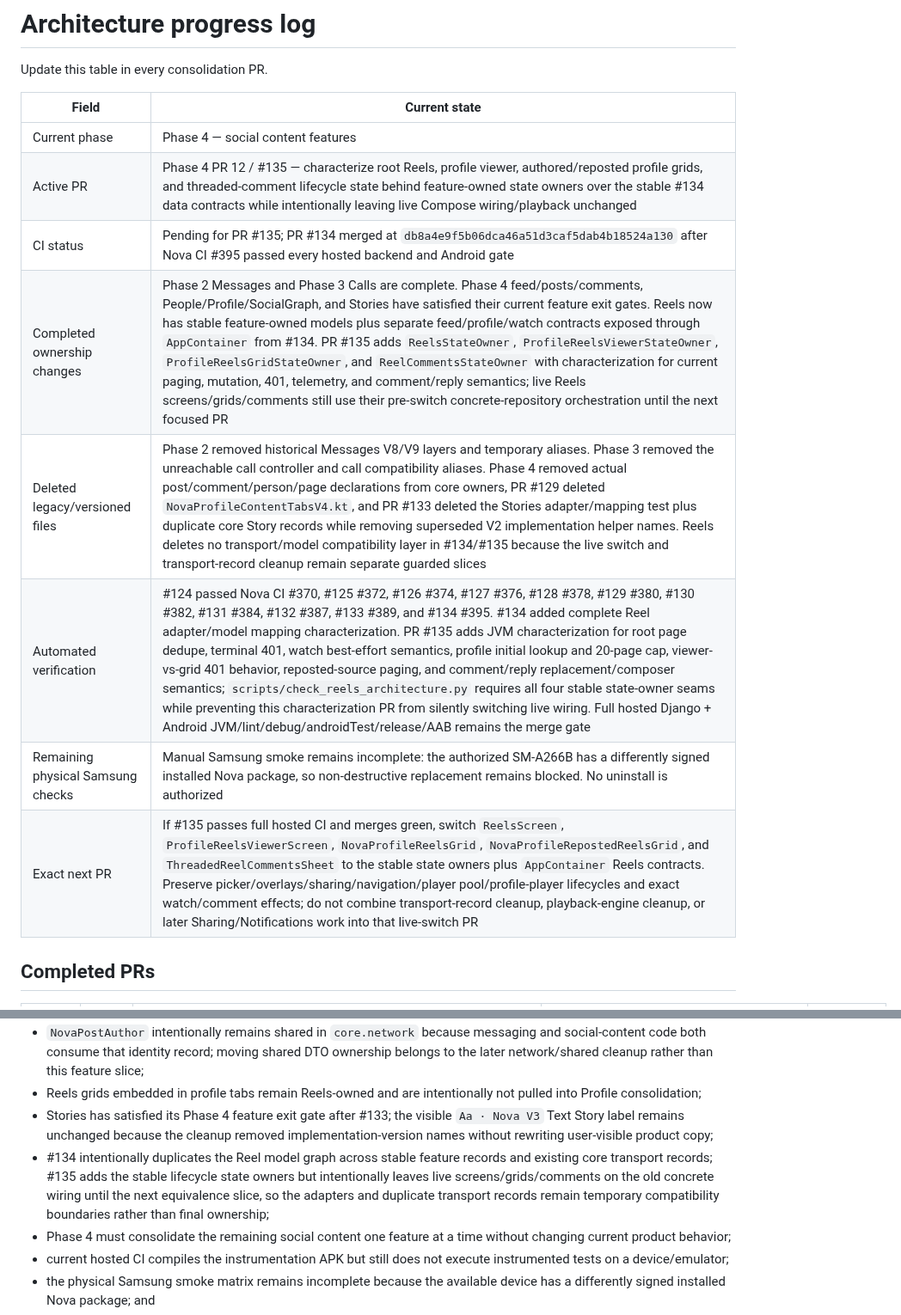
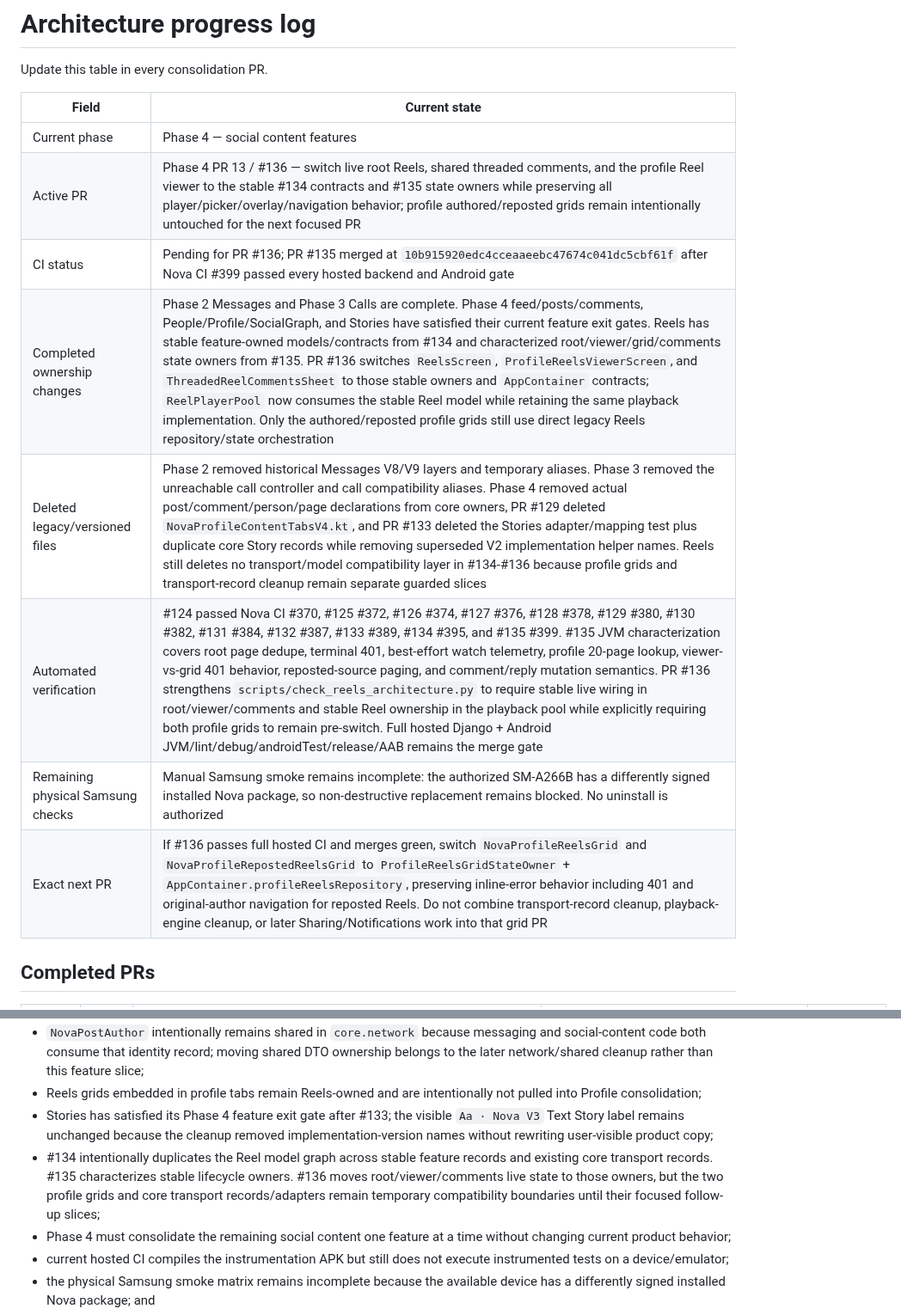
Before and after one commit to omarkhair-labs/nova, a Markdown page: docs/architecture/PROGRESS.md, 2 parts joined by grey strips. Shown at 86% size. Rendered like a GitHub page.

Commit message:
Phase 4: record live Reels root and viewer switch

```diff
--- a/docs/architecture/PROGRESS.md
+++ b/docs/architecture/PROGRESS.md
@@ -5,13 +5,13 @@ Update this table in every consolidation PR.
 | Field | Current state |
 |---|---|
 | Current phase | Phase 4 — social content features |
-| Active PR | Phase 4 PR 12 / #135 — characterize root Reels, profile viewer, authored/reposted profile grids, and threaded-comment lifecycle state behind feature-owned state owners over the stable #134 data contracts while intentionally leaving live Compose wiring/playback unchanged |
-| CI status | Pending for PR #135; PR #134 merged at `db8a4e9f5b06dca46a51d3caf5dab4b18524a130` after Nova CI #395 passed every hosted backend and Android gate |
-| Completed ownership changes | Phase 2 Messages and Phase 3 Calls are complete. Phase 4 feed/posts/comments, People/Profile/SocialGraph, and Stories have satisfied their current feature exit gates. Reels now has stable feature-owned models plus separate feed/profile/watch contracts exposed through `AppContainer` from #134. PR #135 adds `ReelsStateOwner`, `ProfileReelsViewerStateOwner`, `ProfileReelsGridStateOwner`, and `ReelCommentsStateOwner` with characterization for current paging, mutation, 401, telemetry, and comment/reply semantics; live Reels screens/grids/comments still use their pre-switch concrete-repository orchestration until the next focused PR |
-| Deleted legacy/versioned files | Phase 2 removed historical Messages V8/V9 layers and temporary aliases. Phase 3 removed the unreachable call controller and call compatibility aliases. Phase 4 removed actual post/comment/person/page declarations from core owners, PR #129 deleted `NovaProfileContentTabsV4.kt`, and PR #133 deleted the Stories adapter/mapping test plus duplicate core Story records while removing superseded V2 implementation helper names. Reels deletes no transport/model compatibility layer in #134/#135 because the live switch and transport-record cleanup remain separate guarded slices |
-| Automated verification | #124 passed Nova CI #370, #125 #372, #126 #374, #127 #376, #128 #378, #129 #380, #130 #382, #131 #384, #132 #387, #133 #389, and #134 #395. #134 added complete Reel adapter/model mapping characterization. PR #135 adds JVM characterization for root page dedupe, terminal 401, watch best-effort semantics, profile initial lookup and 20-page cap, viewer-vs-grid 401 behavior, reposted-source paging, and comment/reply replacement/composer semantics; `scripts/check_reels_architecture.py` requires all four stable state-owner seams while preventing this characterization PR from silently switching live wiring. Full hosted Django + Android JVM/lint/debug/androidTest/release/AAB remains the merge gate |
+| Active PR | Phase 4 PR 13 / #136 — switch live root Reels, shared threaded comments, and the profile Reel viewer to the stable #134 contracts and #135 state owners while preserving all player/picker/overlay/navigation behavior; profile authored/reposted grids remain intentionally untouched for the next focused PR |
+| CI status | Pending for PR #136; PR #135 merged at `10b915920edc4cceaaeebc47674c041dc5cbf61f` after Nova CI #399 passed every hosted backend and Android gate |
+| Completed ownership changes | Phase 2 Messages and Phase 3 Calls are complete. Phase 4 feed/posts/comments, People/Profile/SocialGraph, and Stories have satisfied their current feature exit gates. Reels has stable feature-owned models/contracts from #134 and characterized root/viewer/grid/comments state owners from #135. PR #136 switches `ReelsScreen`, `ProfileReelsViewerScreen`, and `ThreadedReelCommentsSheet` to those stable owners and `AppContainer` contracts; `ReelPlayerPool` now consumes the stable Reel model while retaining the same playback implementation. Only the authored/reposted profile grids still use direct legacy Reels repository/state orchestration |
+| Deleted legacy/versioned files | Phase 2 removed historical Messages V8/V9 layers and temporary aliases. Phase 3 removed the unreachable call controller and call compatibility aliases. Phase 4 removed actual post/comment/person/page declarations from core owners, PR #129 deleted `NovaProfileContentTabsV4.kt`, and PR #133 deleted the Stories adapter/mapping test plus duplicate core Story records while removing superseded V2 implementation helper names. Reels still deletes no transport/model compatibility layer in #134-#136 because profile grids and transport-record cleanup remain separate guarded slices |
+| Automated verification | #124 passed Nova CI #370, #125 #372, #126 #374, #127 #376, #128 #378, #129 #380, #130 #382, #131 #384, #132 #387, #133 #389, #134 #395, and #135 #399. #135 JVM characterization covers root page dedupe, terminal 401, best-effort watch telemetry, profile 20-page lookup, viewer-vs-grid 401 behavior, reposted-source paging, and comment/reply mutation semantics. PR #136 strengthens `scripts/check_reels_architecture.py` to require stable live wiring in root/viewer/comments and stable Reel ownership in the playback pool while explicitly requiring both profile grids to remain pre-switch. Full hosted Django + Android JVM/lint/debug/androidTest/release/AAB remains the merge gate |
 | Remaining physical Samsung checks | Manual Samsung smoke remains incomplete: the authorized SM-A266B has a differently signed installed Nova package, so non-destructive replacement remains blocked. No uninstall is authorized |
-| Exact next PR | If #135 passes full hosted CI and merges green, switch `ReelsScreen`, `ProfileReelsViewerScreen`, `NovaProfileReelsGrid`, `NovaProfileRepostedReelsGrid`, and `ThreadedReelCommentsSheet` to the stable state owners plus `AppContainer` Reels contracts. Preserve picker/overlays/sharing/navigation/player pool/profile-player lifecycles and exact watch/comment effects; do not combine transport-record cleanup, playback-engine cleanup, or later Sharing/Notifications work into that live-switch PR |
+| Exact next PR | If #136 passes full hosted CI and merges green, switch `NovaProfileReelsGrid` and `NovaProfileRepostedReelsGrid` to `ProfileReelsGridStateOwner` + `AppContainer.profileReelsRepository`, preserving inline-error behavior including 401 and original-author navigation for reposted Reels. Do not combine transport-record cleanup, playback-engine cleanup, or later Sharing/Notifications work into that grid PR |
 
 ## Completed PRs
 
@@ -67,7 +68,7 @@ Update this table in every consolidation PR.
 - `NovaPostAuthor` intentionally remains shared in `core.network` because messaging and social-content code both consume that identity record; moving shared DTO ownership belongs to the later network/shared cleanup rather than this feature slice;
 - Reels grids embedded in profile tabs remain Reels-owned and are intentionally not pulled into Profile consolidation;
 - Stories has satisfied its Phase 4 feature exit gate after #133; the visible `Aa · Nova V3` Text Story label remains unchanged because the cleanup removed implementation-version names without rewriting user-visible product copy;
-- #134 intentionally duplicates the Reel model graph across stable feature records and existing core transport records; #135 adds the stable lifecycle state owners but intentionally leaves live screens/grids/comments on the old concrete wiring until the next equivalence slice, so the adapters and duplicate transport records remain temporary compatibility boundaries rather than final ownership;
+- #134 intentionally duplicates the Reel model graph across stable feature records and existing core transport records. #135 characterizes stable lifecycle owners. #136 moves root/viewer/comments live state to those owners, but the two profile grids and core transport records/adapters remain temporary compatibility boundaries until their focused follow-up slices;
 - Phase 4 must consolidate the remaining social content one feature at a time without changing current product behavior;
 - current hosted CI compiles the instrumentation APK but still does not execute instrumented tests on a device/emulator;
 - the physical Samsung smoke matrix remains incomplete because the available device has a differently signed installed Nova package; and
```
Also changed, not shown: other parts of docs/architecture/PROGRESS.md (+1 -0 lines).
